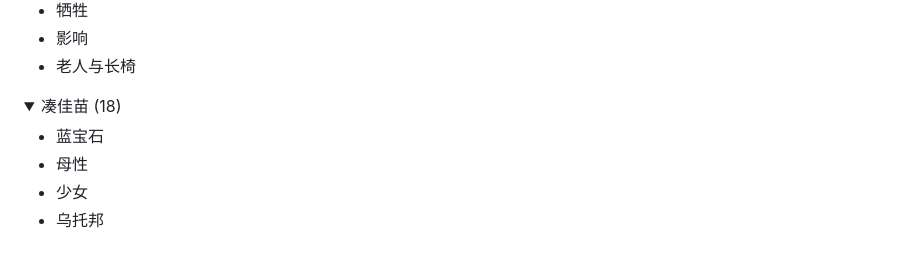
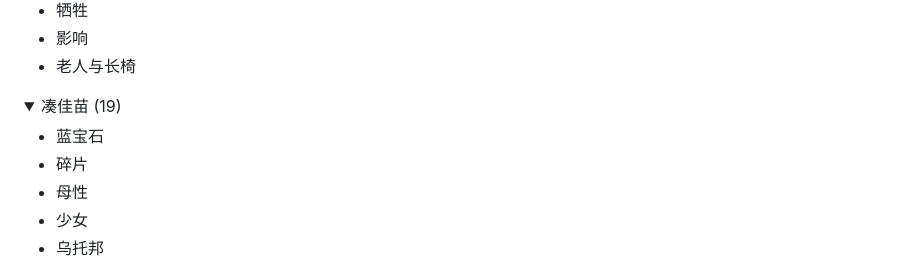
Before and after one commit to metaldudu/tlepub, a Markdown page: README.md, the part around the change printed below. Drawn GitHub-style; folded sections open.

```diff
--- a/README.md
+++ b/README.md
@@ -78,9 +78,10 @@
 
 
 <details>
-  <summary>凑佳苗 (18)</summary>
+  <summary>凑佳苗 (19)</summary>
 
 - 蓝宝石
+- 碎片
 - 母性
 - 少女
 - 乌托邦
```
Also changed, not shown: other parts of README.md (+93 -1 lines).
